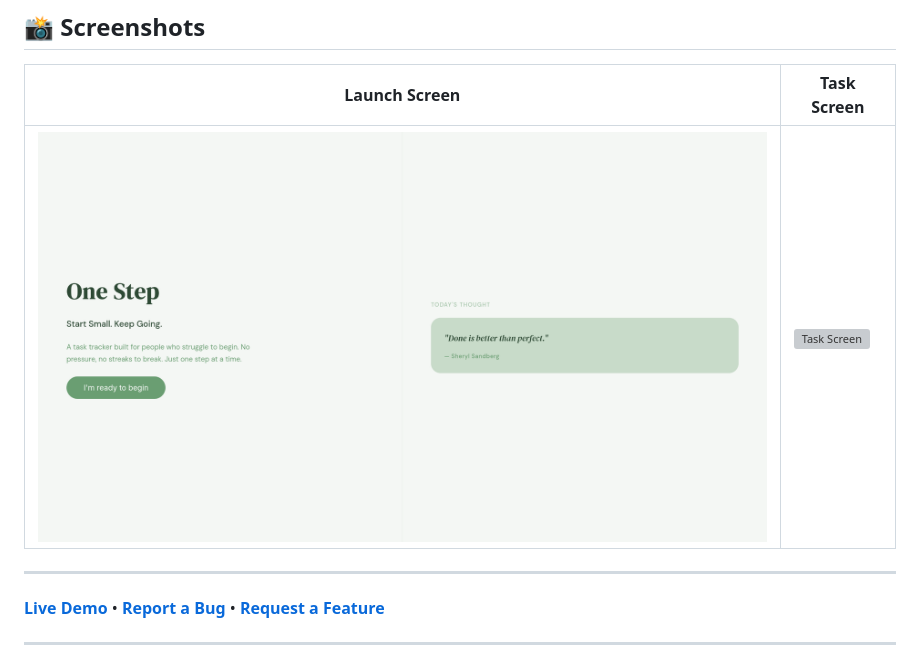
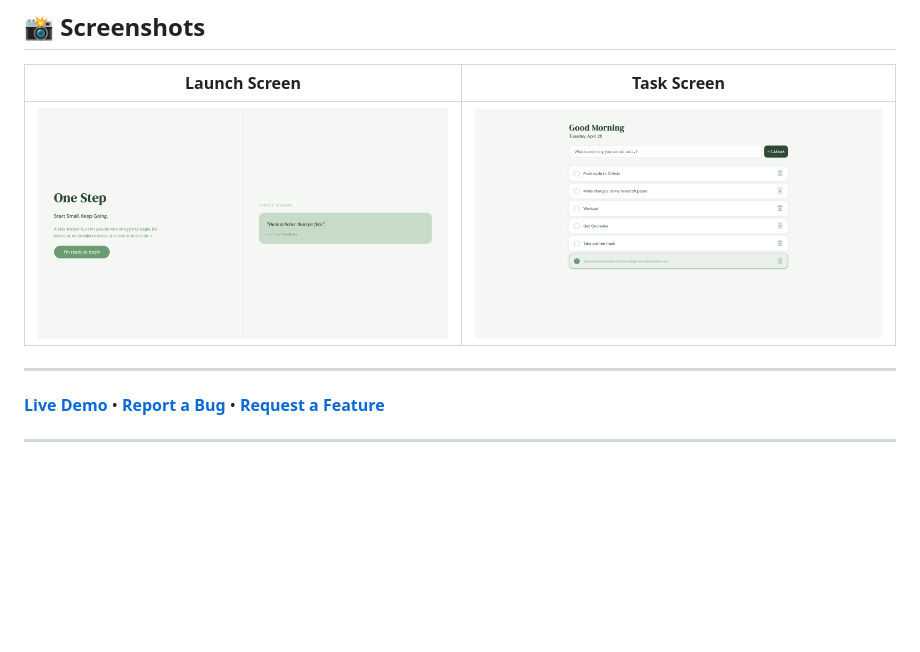
Before and after one commit to MuftiAnees/One-Step, a Markdown page: README.md, the part around the change. Rendered like a GitHub page; blank space fills up the shorter version; grey boxes are pictures that could not be loaded.

Commit message:
Fix screenshot link case sensitivity in README

```diff
--- a/README.md
+++ b/README.md
@@ -8,7 +8,7 @@ One Step is a warm, minimal task tracker built for people who struggle to begin.
 
 | Launch Screen                             | Task Screen                           |
 | ----------------------------------------- | ------------------------------------- |
-| ![Launch Screen](Screenshots/Welcome.png) | ![Task Screen](screenshots/Tasks.png) |
+| ![Launch Screen](Screenshots/Welcome.png) | ![Task Screen](Screenshots/Tasks.png) |
 
 ---
 
```
